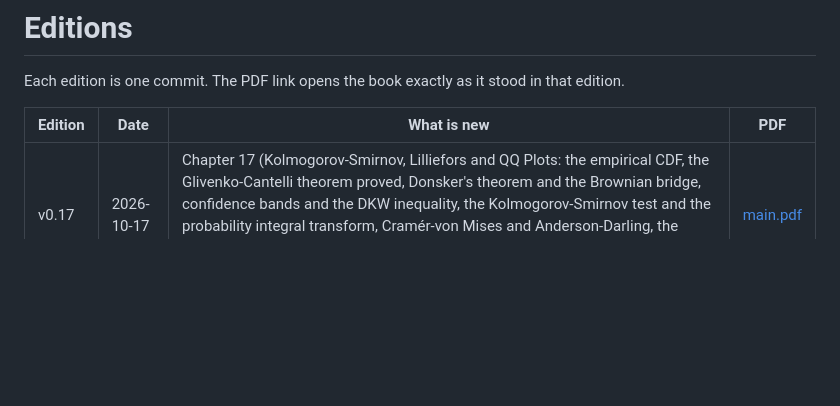
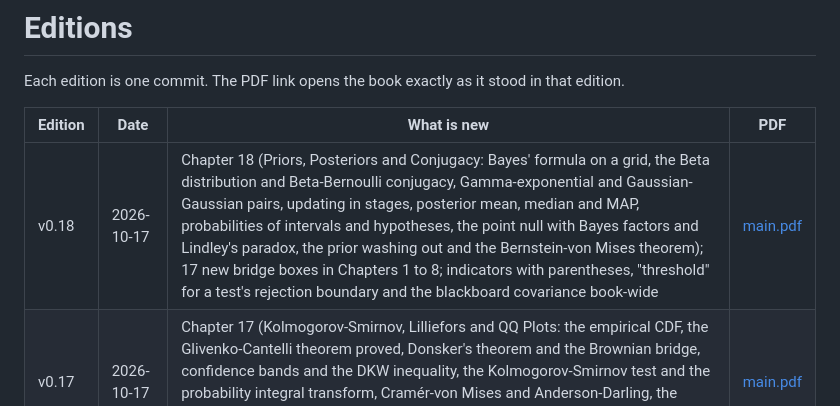
Before and after one commit to andyjohnson3000/fundamentals-of-statistics, a Markdown page: EDITIONS.md, the part around the change. Rendered like a GitHub page; blank space fills up the shorter version.

Commit message:
Record edition v0.18
Co-Authored-By: Claude Opus 5.5 <noreply@anthropic.com>
Claude-Session: https://claude.ai/code/session_01JgUtmXNtH3HfSfk5JhPx5E

```diff
--- a/EDITIONS.md
+++ b/EDITIONS.md
@@ -4,6 +4,7 @@ Each edition is one commit. The PDF link opens the book exactly as it stood in t
 
 | Edition | Date | What is new | PDF |
 |---|---|---|---|
+| v0.18 | 2026-10-17 | Chapter 18 (Priors, Posteriors and Conjugacy: Bayes' formula on a grid, the Beta distribution and Beta-Bernoulli conjugacy, Gamma-exponential and Gaussian-Gaussian pairs, updating in stages, posterior mean, median and MAP, probabilities of intervals and hypotheses, the point null with Bayes factors and Lindley's paradox, the prior washing out and the Bernstein-von Mises theorem); 17 new bridge boxes in Chapters 1 to 8; indicators with parentheses, "threshold" for a test's rejection boundary and the blackboard covariance book-wide | [main.pdf](https://github.com/andyjohnson3000/fundamentals-of-statistics/blob/9b9a3f0c69536714b55ea3314b19f500ee55483e/main.pdf) |
 | v0.17 | 2026-10-17 | Chapter 17 (Kolmogorov-Smirnov, Lilliefors and QQ Plots: the empirical CDF, the Glivenko-Cantelli theorem proved, Donsker's theorem and the Brownian bridge, confidence bands and the DKW inequality, the Kolmogorov-Smirnov test and the probability integral transform, Cramér-von Mises and Anderson-Darling, the Lilliefors test for normality with rounded data, QQ plots; Newcomb's speed-of-light measurements); the notation page now runs over two pages | [main.pdf](https://github.com/andyjohnson3000/fundamentals-of-statistics/blob/a5768e3f0d046a17646287c6ade25a13c224b275/main.pdf) |
 | v0.16 | 2026-10-16 | Chapter 16 (Goodness of Fit for Discrete Distributions: the categorical model and multinomial counts, Pearson's chi-squared test proved by rotation, Pearson as the score statistic with G^2 and Neyman's as its likelihood ratio and Wald twins, exact small-sample levels, families with estimated parameters and the Chernoff-Lehmann case, tables of counts for independence and homogeneity, fits that are too good) | [main.pdf](https://github.com/andyjohnson3000/fundamentals-of-statistics/blob/cc63b9b02643465a24c03e002e1314ea0eb76597/main.pdf) |
 | v0.15 | 2026-10-16 | Chapter 15 (Wald, Likelihood Ratio and Score Tests: Gaussian vectors and the quadratic form, Wald's test, the Neyman-Pearson lemma, Wilks' theorem, the score test, three tests and one limit, parameterization and small-sample accuracy, nuisance parameters, profile likelihood and implicit hypotheses); Toolkit entry on Gaussian vectors with a covariance matrix; core proofs now only those that carry an idea | [main.pdf](https://github.com/andyjohnson3000/fundamentals-of-statistics/blob/42e4dde6fe3d4ab03ea51bb1af740312dc81c7dd/main.pdf) |
```
